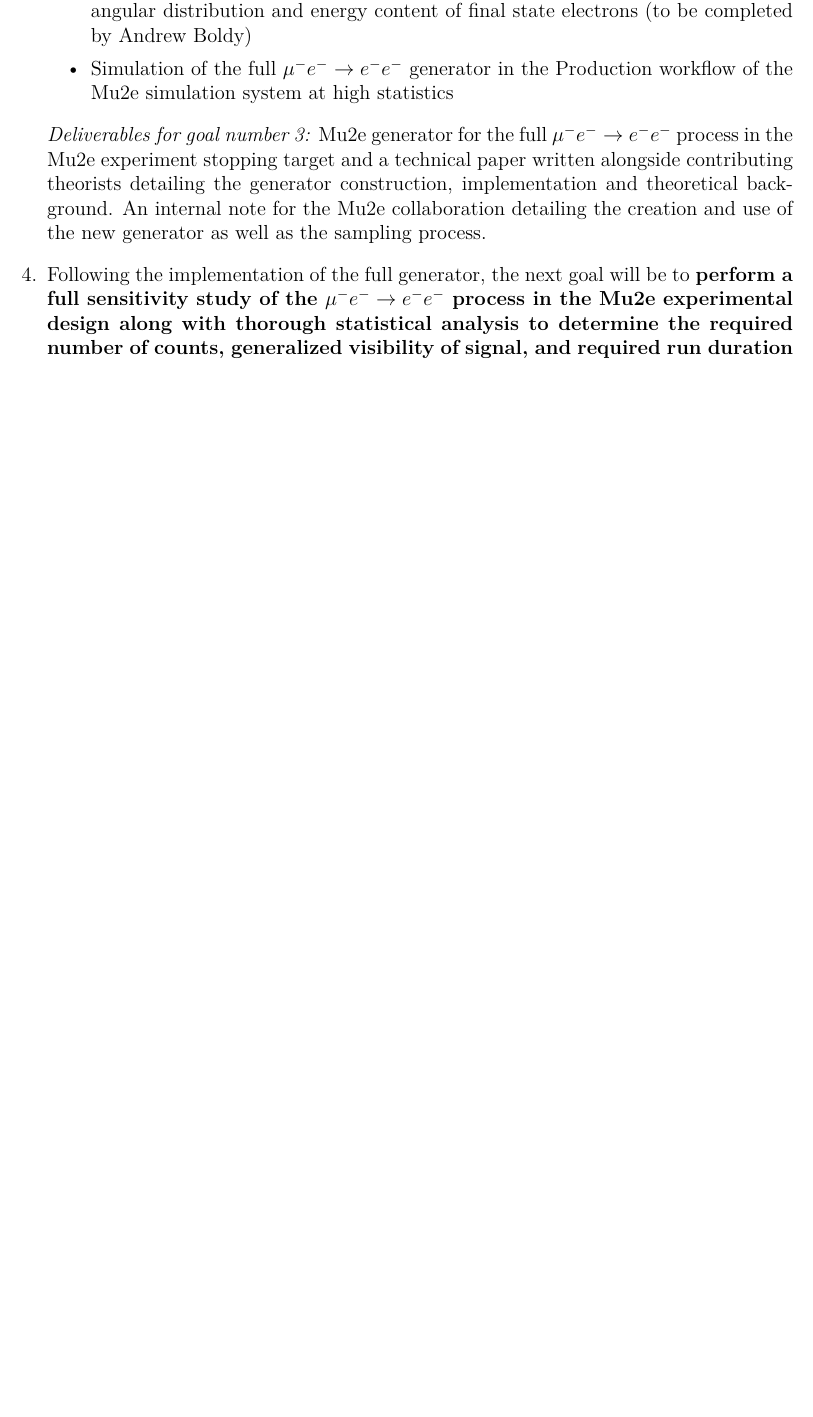
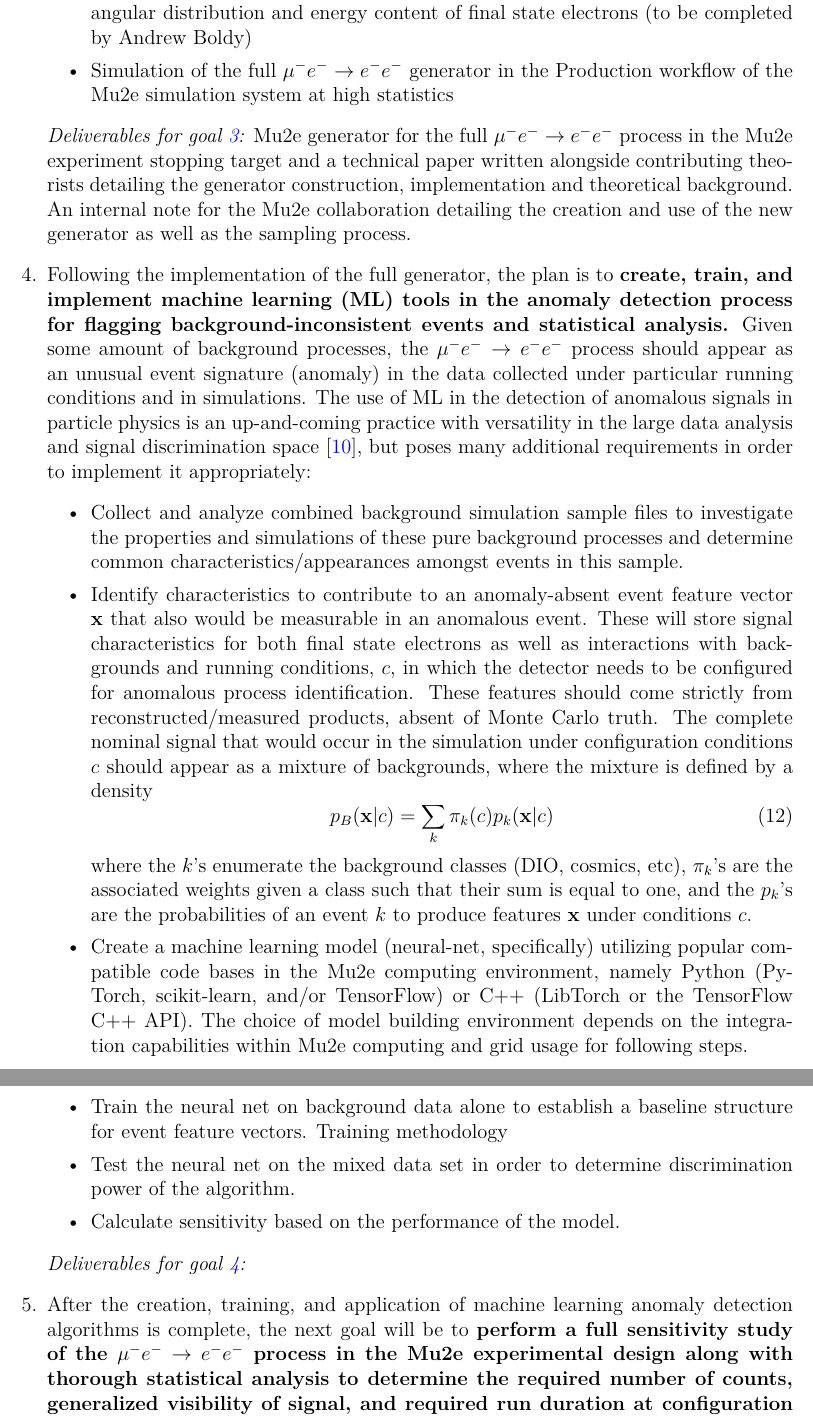
Before and after one commit to andrewboldy/DissertationAndProposalWriting, a LaTeX thesis (ProposalWriting/BoldyDissertationProposal.tex): part of page 23 of 26 before the commit and two parts of pages 23 and 24 of 27 after it, the two joined at a grey line, cut so that both start at the same text, the shorter picture padded with empty space. Compiled offline with pdfLaTeX.

Commit message:
Adjustments made and addition of the ML goal

```diff
--- a/ProposalWriting/BoldyDissertationProposal.tex
+++ b/ProposalWriting/BoldyDissertationProposal.tex
@@ -670,9 +670,24 @@ All this being said, no sensitivity study would be complete without a thorough,
     \item Creation of a generator correctly implemented into the Mu2e Offline computing environment  that accurately throws events based on the predicted weights of angular distribution and energy content of final state electrons (to be completed by Andrew Boldy)
     \item Simulation of the full $\muEtoEE$ generator in the Production workflow of the Mu2e simulation system at high statistics
 \end{itemize}
-\textit{Deliverables for goal number 3:} Mu2e generator for the full $\muEtoEE$ process in the Mu2e experiment stopping target and a technical paper written alongside contributing theorists detailing the generator construction, implementation and theoretical background. An internal note for the Mu2e collaboration detailing the creation and use of the new generator as well as the sampling process.
+\textit{Deliverables for goal \ref{goal:theoryGenUpdate}:} Mu2e generator for the full $\muEtoEE$ process in the Mu2e experiment stopping target and a technical paper written alongside contributing theorists detailing the generator construction, implementation and theoretical background. An internal note for the Mu2e collaboration detailing the creation and use of the new generator as well as the sampling process.
 
-    \item Following the implementation of the full generator, the next goal will be to \textbf{perform a full sensitivity study of the $\muEtoEE$ process in the Mu2e experimental design along with thorough statistical analysis to determine the required number of counts, generalized visibility of signal, and required run duration at configuration to match or exceed current limits set by other experimental investigations.} The sensitivity study will determine how adequately the specially configured Mu2e experiment will be able to detect and identify a process in the $\muEtoEE$ channel, accounting for theoretical kinematic requirements, obscuring backgrounds, and instrumentation limitations. A proper sensitivity study should be able to scale a number of counts for various confidence/significance levels, predict experimental signal visibility among other detector noise, predict a required run time for different levels of significance and sensitivity, and determine extraneous configuration requirements (proton beam intensity, additional stop considerations, efficiencies, etc.) all while maintaining a statistically significant and experimentally accurate data set. In order to accomplish this goal, the following sub-goals must be achieved:
+ \item \label{goal:MLImplementation}Following the implementation of the full generator, the plan is to \textbf{create, train, and implement machine learning (ML) tools in the anomaly detection process for flagging background-inconsistent events and statistical analysis.} Given some amount of background processes, the $\muEtoEE$ process should appear as an unusual event signature (anomaly) in the data collected under particular running conditions and in simulations. The use of ML in the detection of anomalous signals in particle physics is an up-and-coming practice with versatility in the large data analysis and signal discrimination space \cite{MLAnomalyDetectionParticlePhysics2023}, but poses many additional requirements in order to implement it appropriately:
+ \begin{itemize}
+    \item Collect and analyze combined background simulation sample files to investigate the properties and simulations of these pure background processes and determine common characteristics/appearances amongst events in this sample.
+     \item Identify characteristics to contribute to an anomaly-absent event feature vector $\mathbf{x}$ that also would be measurable in an anomalous event. These will store signal characteristics for both final state electrons as well as interactions with backgrounds and running conditions, $c$, in which the detector needs to be configured for anomalous process identification. These features should come strictly from reconstructed/measured products, absent of Monte Carlo truth. The complete nominal signal that would occur in the simulation under configuration conditions $c$ should appear as a mixture of backgrounds, where the mixture is defined by a density
+     \begin{equation}\label{DensityFunction}
+     p_B(\mathbf{x}|c)=\sum_k \pi_k(c) p_k (\mathbf{x}|c)
+     \end{equation}
+     where the $k$'s enumerate the background classes (DIO, cosmics, etc), $\pi_k$'s are the associated weights given a class such that their sum is equal to one, and the $p_k$'s are the probabilities of an event $k$ to produce features $\mathbf{x}$ under conditions $c$.
+     \item Create a machine learning model (neural-net, specifically) utilizing popular compatible code bases in the Mu2e computing environment, namely Python (PyTorch, scikit-learn, and/or TensorFlow) or C++ (LibTorch or the TensorFlow C++ API). The choice of model building environment depends on the integration capabilities within Mu2e computing and grid usage for following steps.
+     \item Train the neural net on background data alone to establish a baseline structure for event feature vectors. Training methodology
+     \item Test the neural net on the mixed data set in order to determine discrimination power of the algorithm.
+     \item Calculate sensitivity based on the performance of the model.
+ \end{itemize}
+ \textit{Deliverables for goal \ref{goal:MLImplementation}:}
+
+    \item \label{goal:SensitivityStudyGoal}After the creation, training, and application of machine learning anomaly detection algorithms is complete, the next goal will be to \textbf{perform a full sensitivity study of the $\muEtoEE$ process in the Mu2e experimental design along with thorough statistical analysis to determine the required number of counts, generalized visibility of signal, and required run duration at configuration to match or exceed current limits set by other experimental investigations.} The sensitivity study will determine how adequately the specially configured Mu2e experiment will be able to detect and identify a process in the $\muEtoEE$ channel, accounting for theoretical kinematic requirements, obscuring backgrounds, and instrumentation limitations. A proper sensitivity study should be able to scale a number of counts for various confidence/significance levels, predict experimental signal visibility among other detector noise, predict a required run time for different levels of significance and sensitivity, and determine extraneous configuration requirements (proton beam intensity, additional stop considerations, efficiencies, etc.) all while maintaining a statistically significant and experimentally accurate data set. In order to accomplish this goal, the following sub-goals must be achieved:
 \begin{itemize}
     \item Validate the configuration geometry, magnetic fields, trigger settings, generator implementation, detector digitization results, and reconstruction products in order to best determine the total efficiency of the experiment for this channel.
     \item Calculate optimal proton beam intensity to reduce pileup to a manageable level while still maintaining high enough statistics to check the channel
```
Also changed, not shown: ProposalWriting/References/proposalReferences.bib (+13 -0 lines), ProposalWriting/BoldyDissertationProposal.bbl, ProposalWriting/BoldyDissertationProposal.tex (18 more changed lines), 10 other files.
